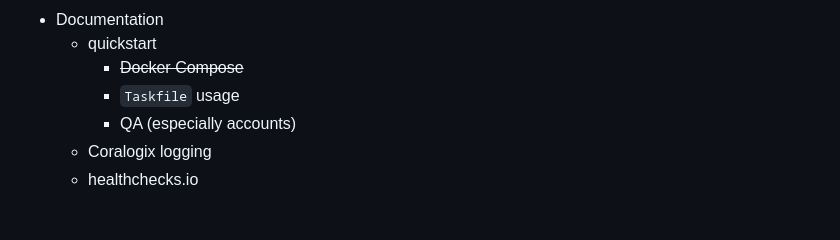
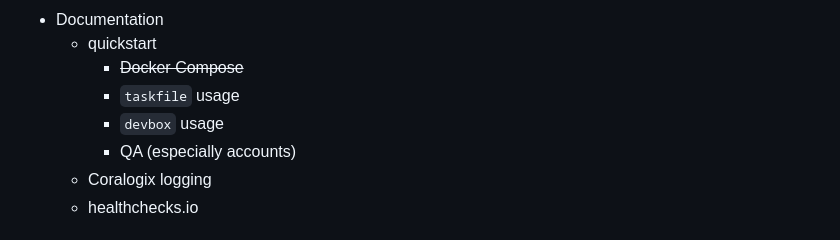
Before and after one commit to pythoninthegrass/meetup_bot, a Markdown page: README.md, the part around the change. GitHub-like rendering.

Commit message:
docs: update README.md

```diff
--- a/README.md
+++ b/README.md
@@ -128,7 +128,8 @@ docker-compose down --volumes
 * Documentation
   * quickstart
     * ~~Docker Compose~~
-    * `Taskfile` usage
+    * `taskfile` usage
+    * `devbox` usage
     * QA (especially accounts)
   * Coralogix logging
   * healthchecks.io
```
